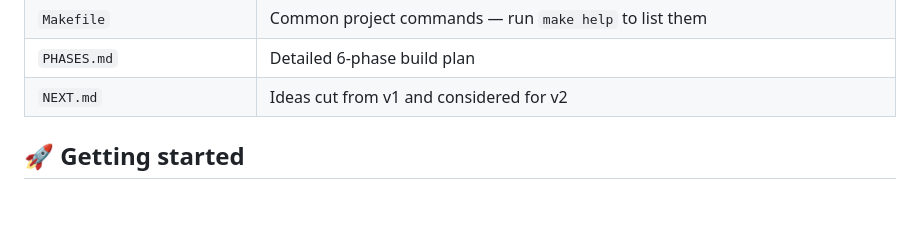
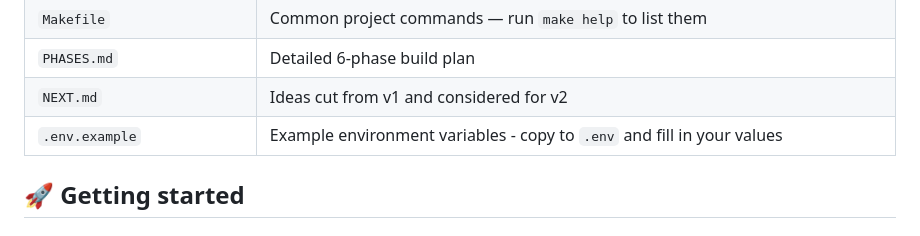
Before and after one commit to abiralpokhrel-learns/ghtrends, a Markdown page: README.md, the part around the change. GitHub-like rendering; blank space fills up the shorter version.

Commit message:
Docs: add .env.example to README project structure
Added information about the example environment variables file.

```diff
--- a/README.md
+++ b/README.md
@@ -67,6 +67,7 @@ In short: EventBridge fires the ingest Lambda every hour, a Glue Crawler registe
 | `Makefile` | Common project commands — run `make help` to list them |
 | `PHASES.md` | Detailed 6-phase build plan |
 | `NEXT.md` | Ideas cut from v1 and considered for v2 |
+| `.env.example` | Example environment variables - copy to `.env` and fill in your values |
 
 ## 🚀 Getting started
 
```
